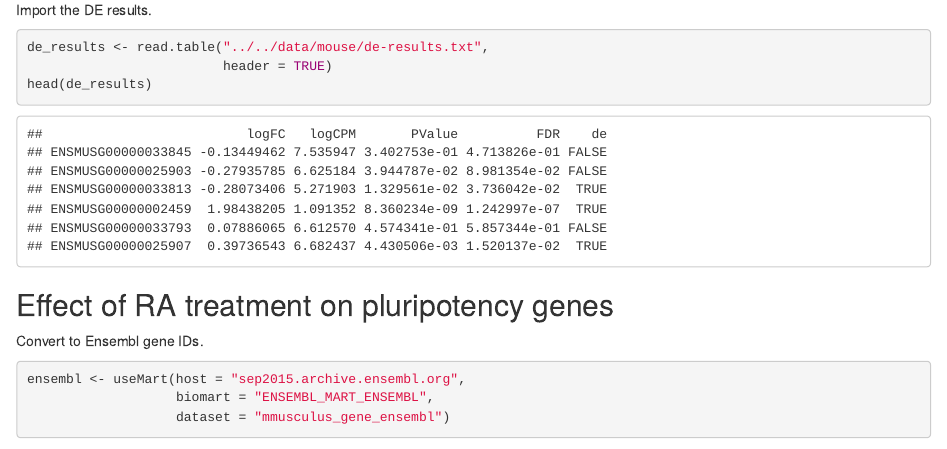
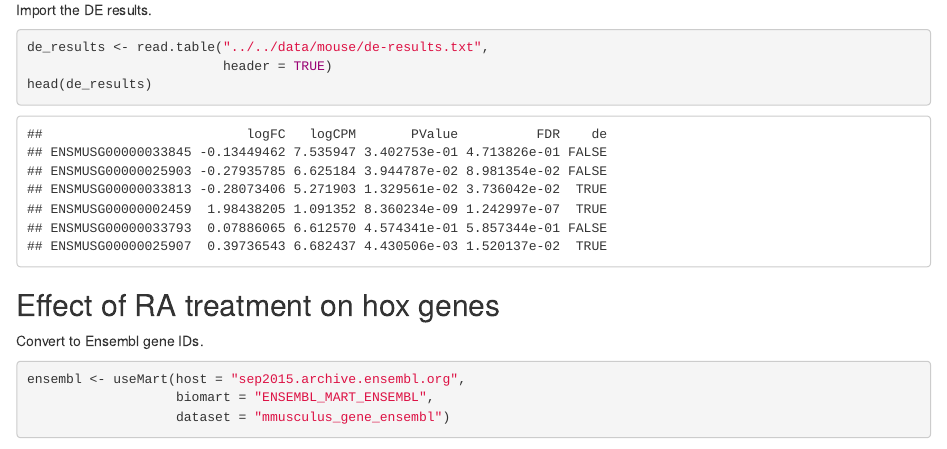
Before and after one commit to jdblischak/nw, an R Markdown document (analysis/mouse/hox.Rmd): the page in a window 1100 px wide, from 1000 px down. Rendered offline with R 4.5, knitr and Pandoc, with nearby package versions; drawn as R Markdown's standard HTML page in place of the format the file asks for; some code elsewhere in the file could not run offline.

Commit message:
Fix typo.

````diff
--- a/analysis/mouse/hox.Rmd
+++ b/analysis/mouse/hox.Rmd
@@ -53,7 +53,7 @@ de_results <- read.table("../../data/mouse/de-results.txt",
 head(de_results)
 ```
 
-## Effect of RA treatment on pluripotency genes
+## Effect of RA treatment on hox genes
 
 Convert to Ensembl gene IDs.
 
````
